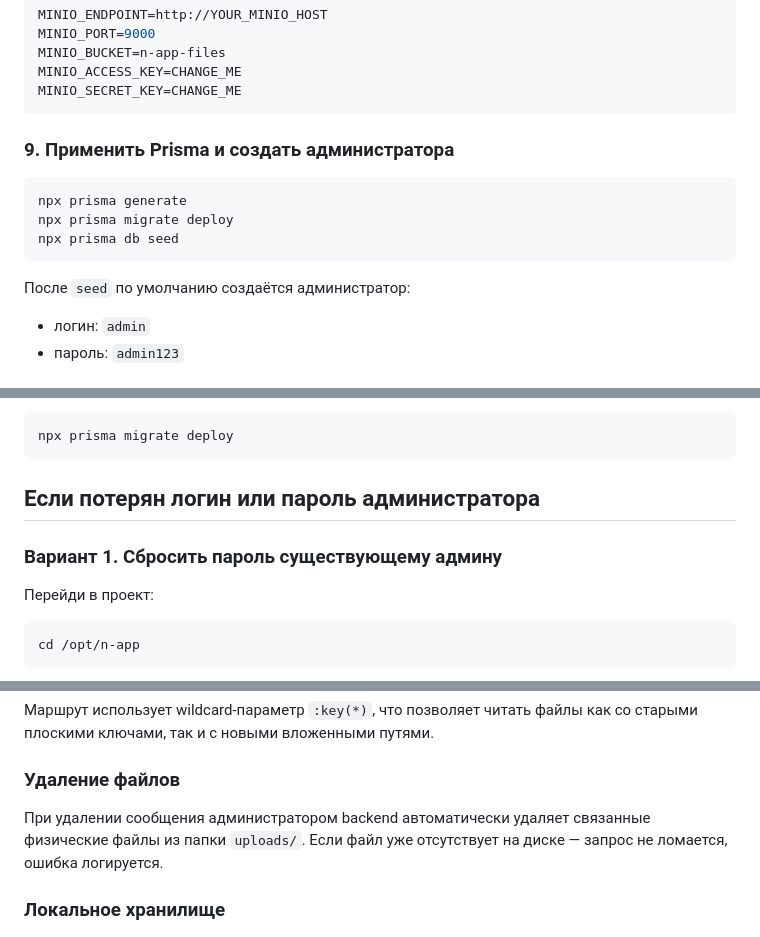
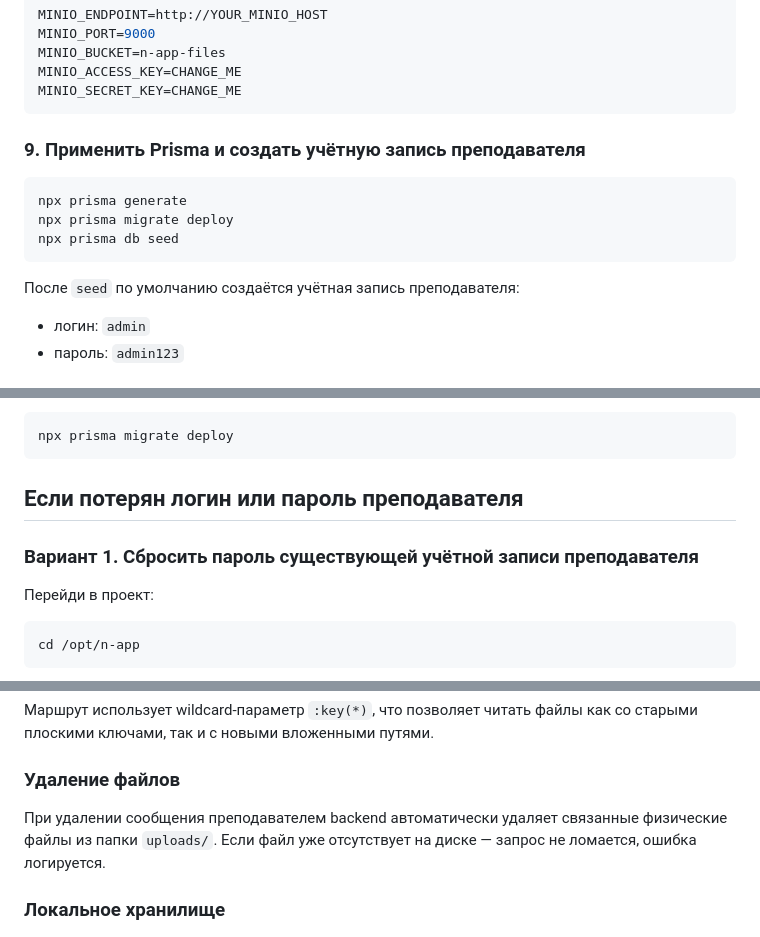
Before and after one commit to den063rus-design/n-app, a Markdown page: README.md, 3 parts joined by grey strips. GitHub-like rendering.

````diff
--- a/README.md
+++ b/README.md
@@ -152,7 +154,7 @@ MINIO_ACCESS_KEY=CHANGE_ME
 MINIO_SECRET_KEY=CHANGE_ME
 ```
 
-### 9. Применить Prisma и создать администратора
+### 9. Применить Prisma и создать учётную запись преподавателя
 
 ```bash
 npx prisma generate
@@ -160,7 +162,7 @@ npx prisma migrate deploy
 npx prisma db seed
 ```
 
-После `seed` по умолчанию создаётся администратор:
+После `seed` по умолчанию создаётся учётная запись преподавателя:
 
 - логин: `admin`
 - пароль: `admin123`
@@ -308,9 +310,9 @@ pm2 restart n-app-backend
 npx prisma migrate deploy
 ```
 
-## Если потерян логин или пароль администратора
+## Если потерян логин или пароль преподавателя
 
-### Вариант 1. Сбросить пароль существующему админу
+### Вариант 1. Сбросить пароль существующей учётной записи преподавателя
 
 Перейди в проект:
 
@@ -491,7 +493,7 @@ uploads/12_ivanov_ivan_ivanovich/3f2c8d9a.jpg
 
 ### Удаление файлов
 
-При удалении сообщения администратором backend автоматически удаляет
+При удалении сообщения преподавателем backend автоматически удаляет
 связанные физические файлы из папки `uploads/`. Если файл уже отсутствует
 на диске — запрос не ломается, ошибка логируется.
 
````
Also changed, not shown: other parts of README.md (+13 -11 lines).
